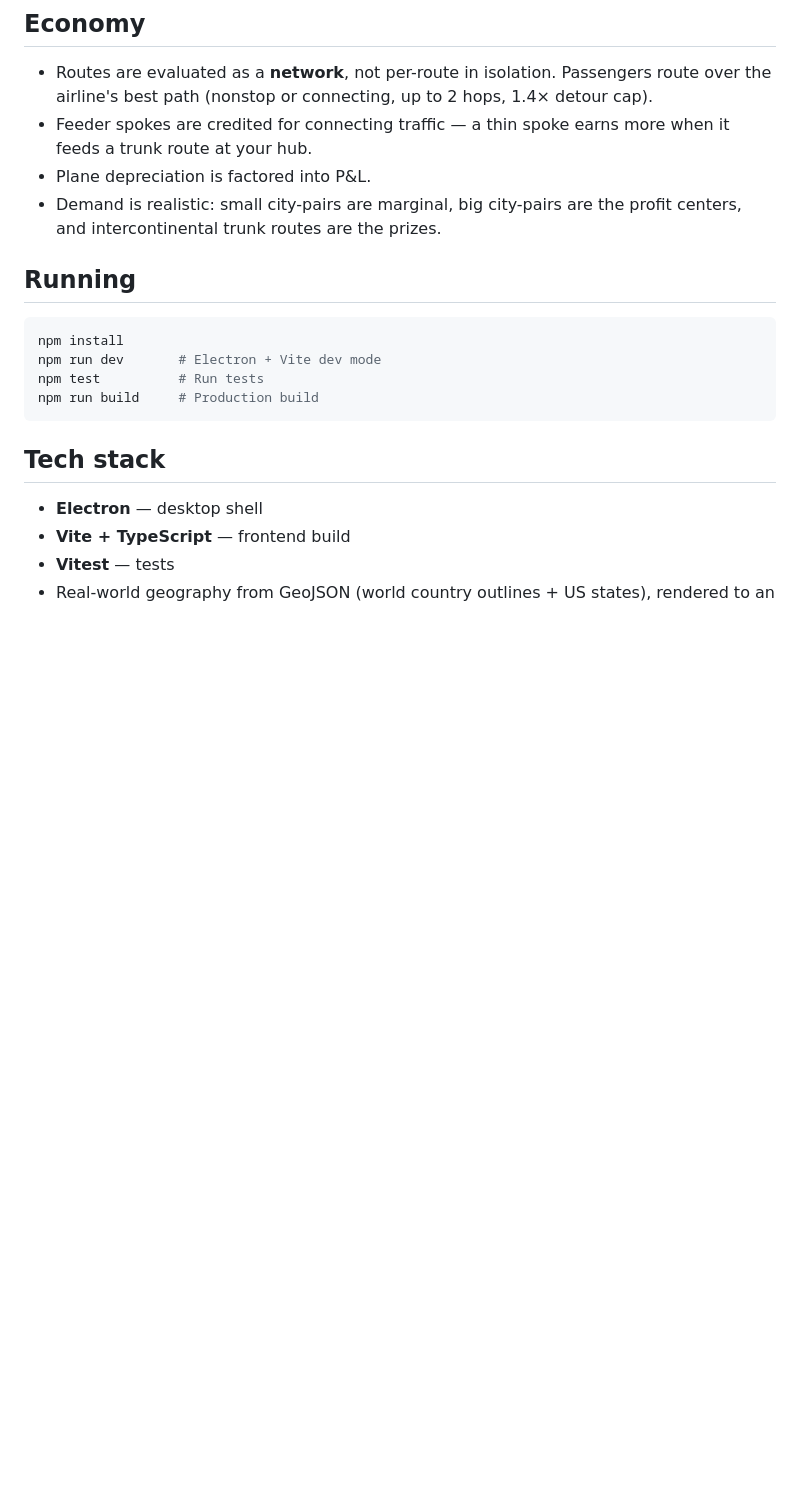
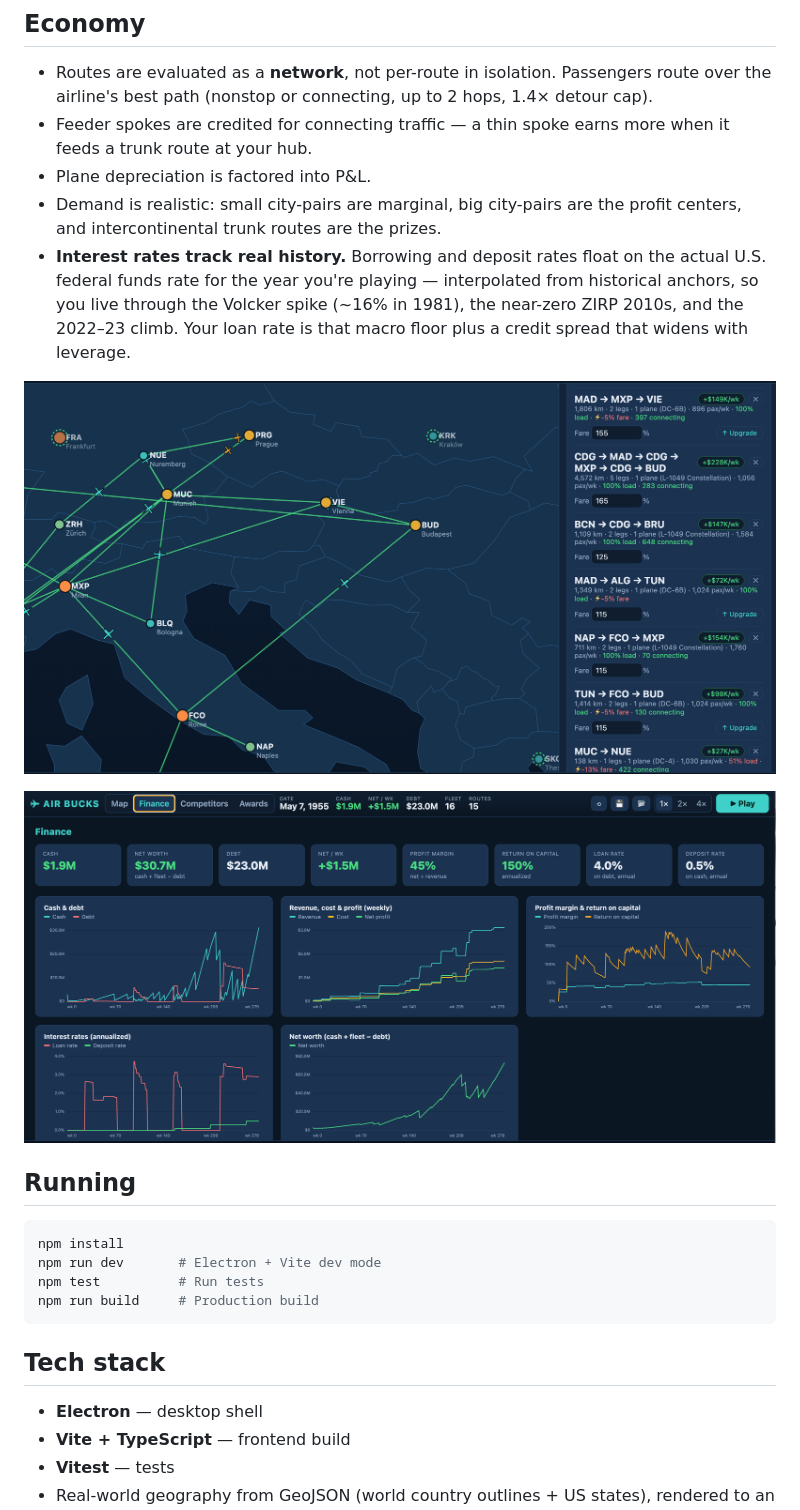
Before and after one commit to matthewfischer/airbucks, a Markdown page: README.md, the part around one of its changes. Drawn GitHub-style; pictures changed too: screenshots/finance.png (added), screenshots/routes.png (added); blank space fills up the shorter version.

Commit message:
docs: README — real fed-funds interest rates + screenshots
Note that loan/deposit rates float on the actual historical U.S. federal funds
rate (Volcker spike, ZIRP, 2022–23 climb). Add a hero map screenshot up top plus
per-route and finance dashboard shots; drop the old win.png.

Co-Authored-By: Claude Opus 4.8 <noreply@anthropic.com>

```diff
--- a/README.md
+++ b/README.md
@@ -20,6 +22,11 @@ The game runs on a real-time clock (pause/play, 1×/2×/4× speed), modeled afte
 - Feeder spokes are credited for connecting traffic — a thin spoke earns more when it feeds a trunk route at your hub.
 - Plane depreciation is factored into P&L.
 - Demand is realistic: small city-pairs are marginal, big city-pairs are the profit centers, and intercontinental trunk routes are the prizes.
+- **Interest rates track real history.** Borrowing and deposit rates float on the actual U.S. federal funds rate for the year you're playing — interpolated from historical anchors, so you live through the Volcker spike (~16% in 1981), the near-zero ZIRP 2010s, and the 2022–23 climb. Your loan rate is that macro floor plus a credit spread that widens with leverage.
+
+![Per-route detail: load factors, connecting traffic, and fares](screenshots/routes.png)
+
+![Finance dashboard: cash & debt, profitability, interest rates, and net worth over time](screenshots/finance.png)
 
 ## Running
 
```
Also changed, not shown: other parts of README.md (+2 -0 lines), screenshots/main.png (added).
